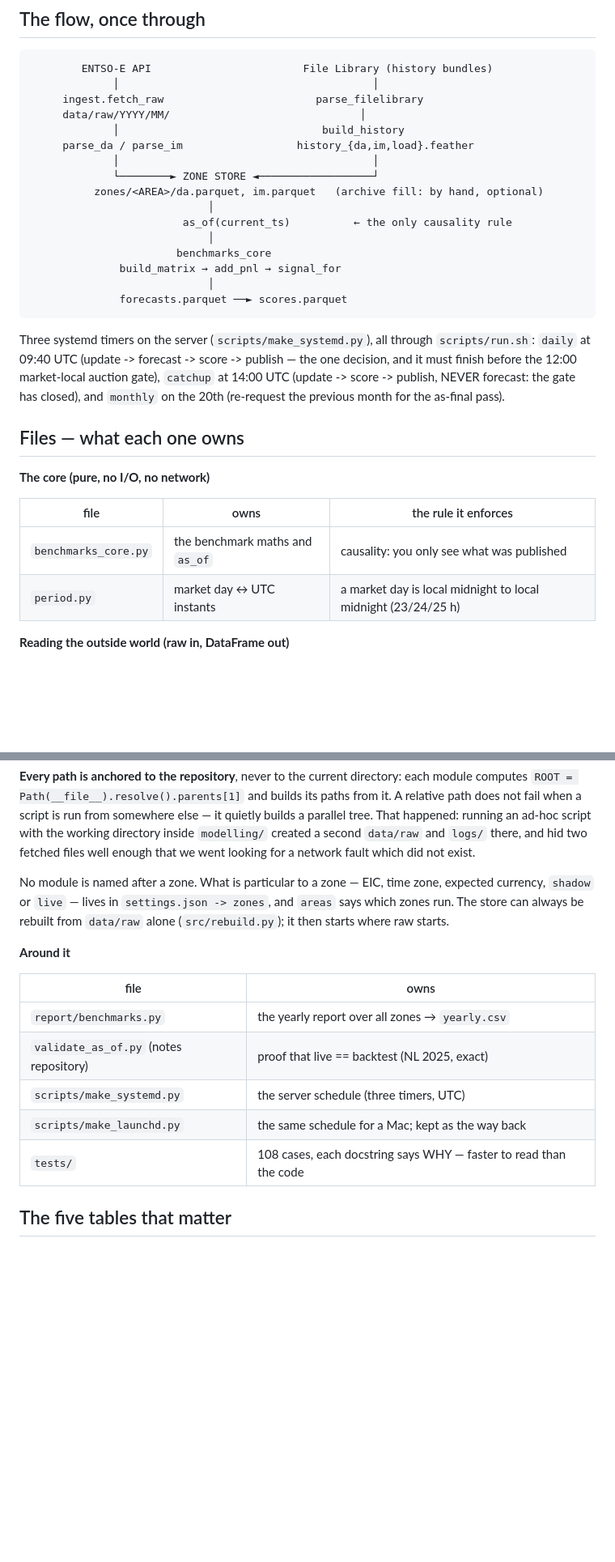
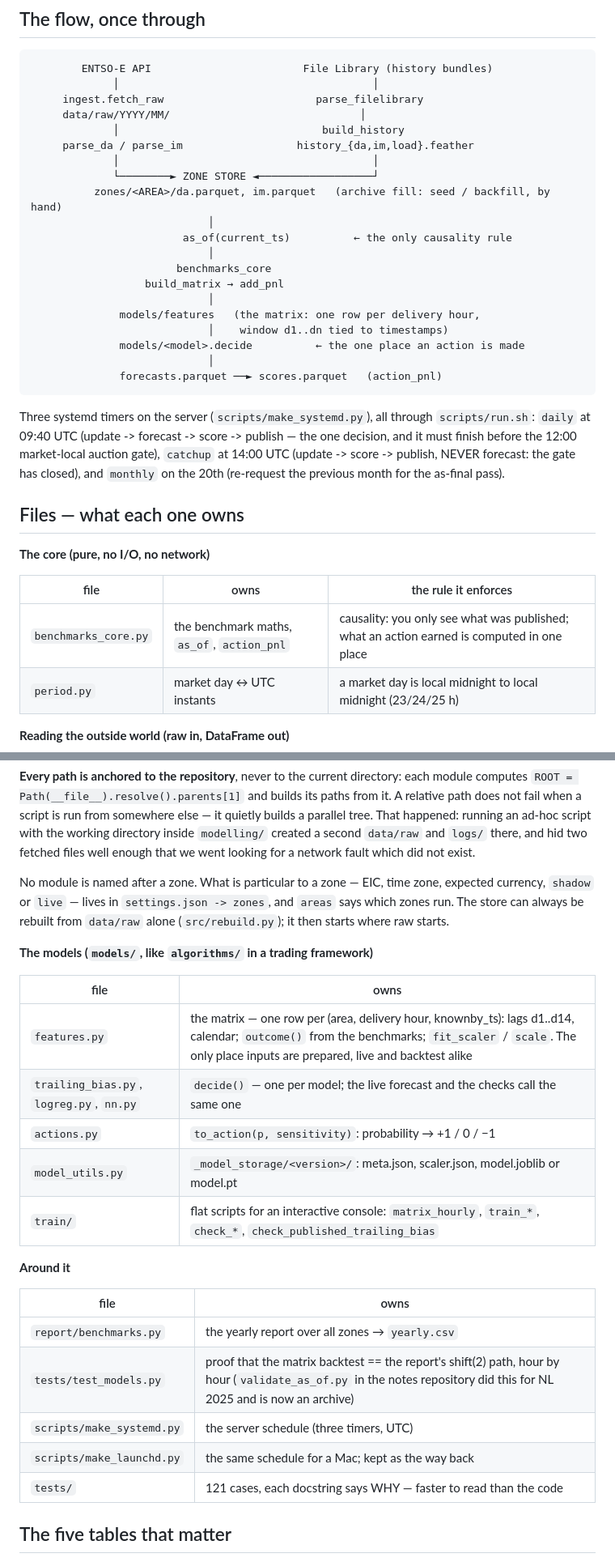
Before and after one commit to chuchueva/powertradinglab-benchmarks, a Markdown page: docs/MAP.md, 2 parts joined by grey strips. Shown at 81% size. Drawn GitHub-style; blank space fills up the shorter version.

````diff
--- a/docs/MAP.md
+++ b/docs/MAP.md
@@ -22,14 +22,18 @@ Three documents, three kinds of knowledge:
      parse_da / parse_im                  history_{da,im,load}.feather
              │                                        │
              └────────► ZONE STORE ◄──────────────────┘
-          zones/<AREA>/da.parquet, im.parquet   (archive fill: by hand, optional)
+          zones/<AREA>/da.parquet, im.parquet   (archive fill: seed / backfill, by hand)
                             │
                         as_of(current_ts)          ← the only causality rule
                             │
                        benchmarks_core
-              build_matrix → add_pnl → signal_for
+                  build_matrix → add_pnl
                             │
-              forecasts.parquet ──► scores.parquet
+              models/features   (the matrix: one row per delivery hour,
+                            │    window d1..dn tied to timestamps)
+              models/<model>.decide          ← the one place an action is made
+                            │
+              forecasts.parquet ──► scores.parquet   (action_pnl)
 ```
 
 Three systemd timers on the server (`scripts/make_systemd.py`), all through
@@ -45,7 +49,7 @@ and it must finish before the 12:00 market-local auction gate), `catchup` at
 
 | file | owns | the rule it enforces |
 |---|---|---|
-| `benchmarks_core.py` | the benchmark maths and `as_of` | causality: you only see what was published |
+| `benchmarks_core.py` | the benchmark maths, `as_of`, `action_pnl` | causality: you only see what was published; what an action earned is computed in one place |
 | `period.py` | market day ↔ UTC instants | a market day is local midnight to local midnight (23/24/25 h) |
 
 **Reading the outside world (raw in, DataFrame out)**
@@ -85,15 +89,25 @@ zone, expected currency, `shadow` or `live` — lives in `settings.json -> zones
 and `areas` says which zones run. The store can always be rebuilt from
 `data/raw` alone (`src/rebuild.py`); it then starts where raw starts.
 
+**The models (`models/`, like `algorithms/` in a trading framework)**
+
+| file | owns |
+|---|---|
+| `features.py` | the matrix — one row per (area, delivery hour, knownby_ts): lags d1..d14, calendar; `outcome()` from the benchmarks; `fit_scaler` / `scale`. The only place inputs are prepared, live and backtest alike |
+| `trailing_bias.py`, `logreg.py`, `nn.py` | `decide()` — one per model; the live forecast and the checks call the same one |
+| `actions.py` | `to_action(p, sensitivity)`: probability → +1 / 0 / −1 |
+| `model_utils.py` | `_model_storage/<version>/`: meta.json, scaler.json, model.joblib or model.pt |
+| `train/` | flat scripts for an interactive console: `matrix_hourly`, `train_*`, `check_*`, `check_published_trailing_bias` |
+
 **Around it**
 
 | file | owns |
 |---|---|
 | `report/benchmarks.py` | the yearly report over all zones → `yearly.csv` |
-| `validate_as_of.py` (notes repository) | proof that live == backtest (NL 2025, exact) |
+| `tests/test_models.py` | proof that the matrix backtest == the report's shift(2) path, hour by hour (`validate_as_of.py` in the notes repository did this for NL 2025 and is now an archive) |
 | `scripts/make_systemd.py` | the server schedule (three timers, UTC) |
 | `scripts/make_launchd.py` | the same schedule for a Mac; kept as the way back |
-| `tests/` | 108 cases, each docstring says WHY — faster to read than the code |
+| `tests/` | 121 cases, each docstring says WHY — faster to read than the code |
 
 ## The five tables that matter
 
````
Also changed, not shown: other parts of docs/MAP.md (+5 -5 lines), docs/METHOD.md (+32 -9 lines).
